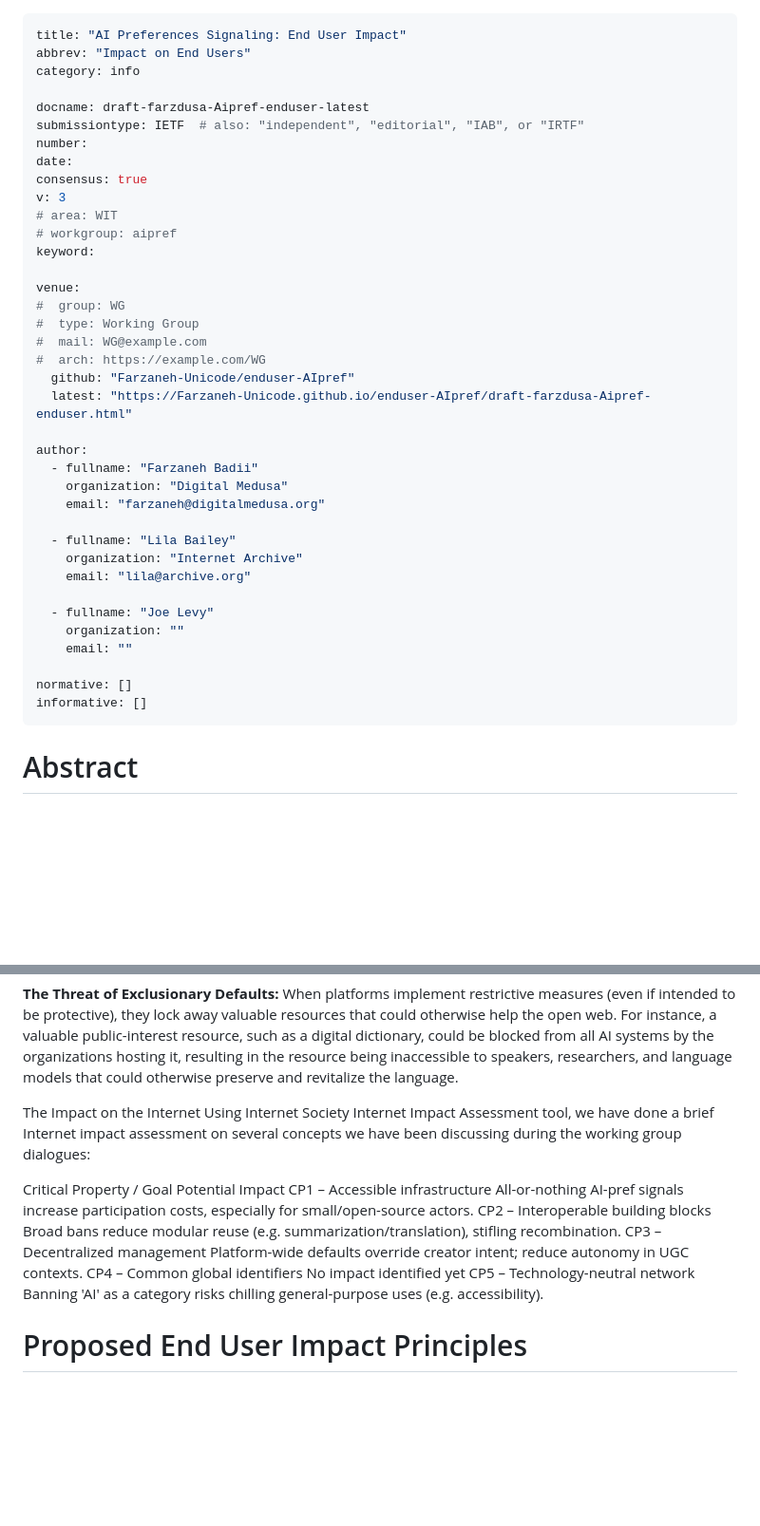
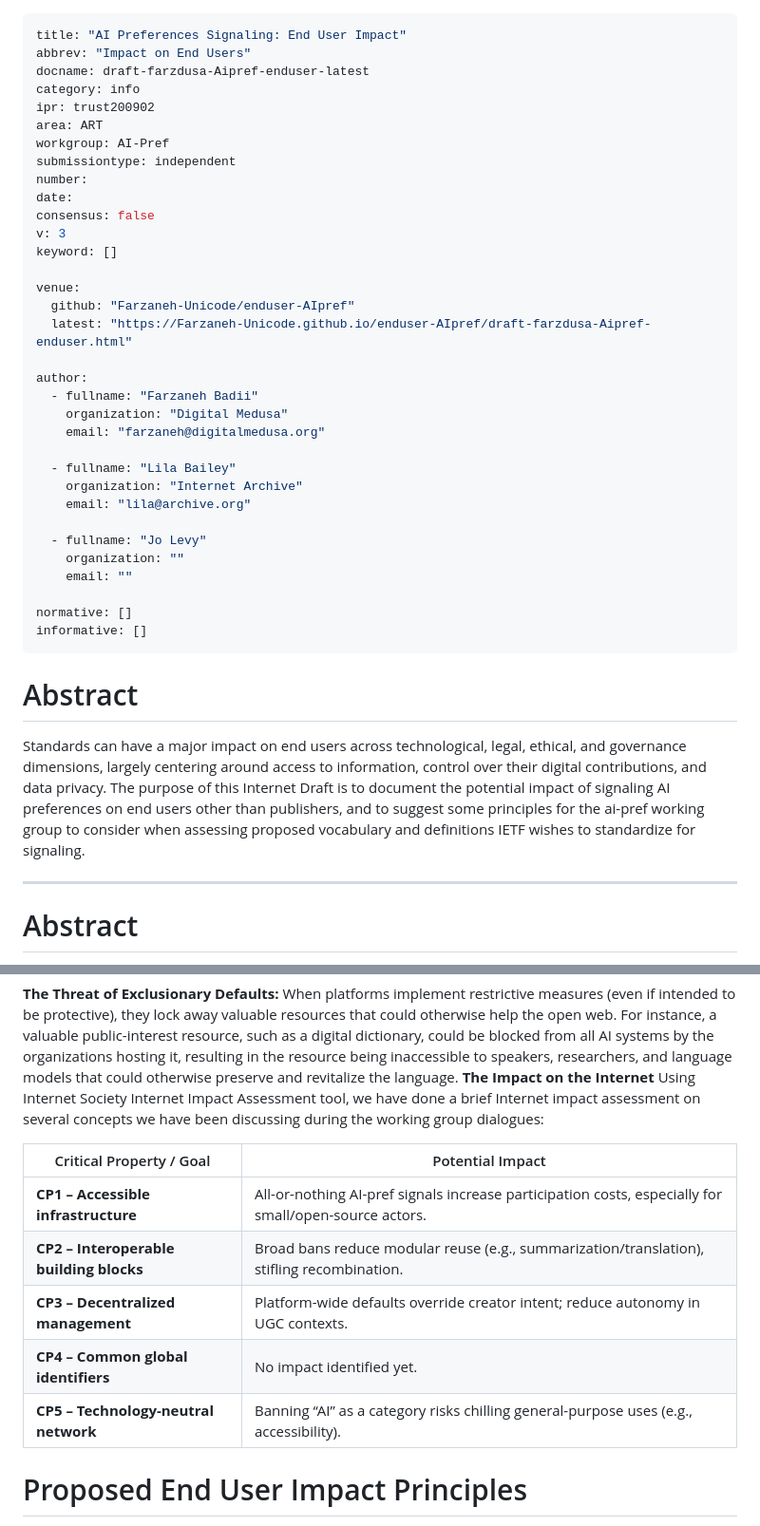
Before and after one commit to Farzaneh-Unicode/enduser-AIpref, a Markdown page: draft-farzdusa-Aipref-enduser.md, 2 parts joined by grey strips. Shown at 95% size. Drawn GitHub-style; blank space fills up the shorter version.

```diff
--- a/draft-farzdusa-Aipref-enduser.md
+++ b/draft-farzdusa-Aipref-enduser.md
@@ -1,23 +1,19 @@
 ---
 title: "AI Preferences Signaling: End User Impact"
 abbrev: "Impact on End Users"
+docname: draft-farzdusa-Aipref-enduser-latest
 category: info
-
-docname: draft-farzdusa-Aipref-enduser-latest
-submissiontype: IETF  # also: "independent", "editorial", "IAB", or "IRTF"
+ipr: trust200902
+area: ART
+workgroup: AI-Pref
+submissiontype: independent
 number:
 date:
-consensus: true
+consensus: false
 v: 3
-# area: WIT
-# workgroup: aipref
-keyword:
+keyword: []
 
 venue:
-#  group: WG
-#  type: Working Group
-#  mail: WG@example.com
-#  arch: https://example.com/WG
   github: "Farzaneh-Unicode/enduser-AIpref"
   latest: "https://Farzaneh-Unicode.github.io/enduser-AIpref/draft-farzdusa-Aipref-enduser.html"
 
@@ -30,12 +26,17 @@ author:
     organization: "Internet Archive"
     email: "lila@archive.org"
 
-  - fullname: "Joe Levy"
+  - fullname: "Jo Levy"
     organization: ""
     email: ""
 
 normative: []
 informative: []
+---
+# Abstract
+
+Standards can have a major impact on end users across technological, legal, ethical, and governance dimensions, largely centering around access to information, control over their digital contributions, and data privacy. The purpose of this Internet Draft is to document the potential impact of signaling AI preferences on end users other than publishers, and to suggest some principles for the ai-pref working group to consider when assessing proposed vocabulary and definitions IETF wishes to standardize for signaling.
+
 ---
 # Abstract
 
@@ -116,21 +117,16 @@ Consequently, the administrator "may not allow them [individual creators] to exp
 **Creation of Quasi-IP Rights:** Platforms use their ToS to create quasi-intellectual property rights intended to bind the public and impose constraints that stifle academic research and preservation, even over content they do not own the copyright to.
 
 **The Threat of Exclusionary Defaults:** When platforms implement restrictive measures (even if intended to be protective), they lock away valuable resources that could otherwise help the open web. For instance, a valuable public-interest resource, such as a digital dictionary, could be blocked from all AI systems by the organizations hosting it, resulting in the resource being inaccessible to speakers, researchers, and language models that could otherwise preserve and revitalize the language.
+**The Impact on the Internet** Using Internet Society Internet Impact Assessment tool, we have done a brief Internet impact assessment on several concepts we have been discussing during the working group dialogues:
 
-The Impact on the Internet Using Internet Society Internet Impact Assessment tool, we have done a brief Internet impact assessment on several concepts we have been discussing during the working group dialogues:
+| Critical Property / Goal        | Potential Impact                                                                                   |
+|---------------------------------|-----------------------------------------------------------------------------------------------------|
+| **CP1 – Accessible infrastructure**      | All-or-nothing AI-pref signals increase participation costs, especially for small/open-source actors. |
+| **CP2 – Interoperable building blocks** | Broad bans reduce modular reuse (e.g., summarization/translation), stifling recombination.         |
+| **CP3 – Decentralized management**       | Platform-wide defaults override creator intent; reduce autonomy in UGC contexts.                    |
+| **CP4 – Common global identifiers**      | No impact identified yet.                                                                           |
+| **CP5 – Technology-neutral network**     | Banning “AI” as a category risks chilling general-purpose uses (e.g., accessibility).               |
 
-Critical Property / Goal
-Potential Impact
-CP1 – Accessible infrastructure
-All-or-nothing AI-pref signals increase participation costs, especially for small/open-source actors.
-CP2 – Interoperable building blocks
-Broad bans reduce modular reuse (e.g. summarization/translation), stifling recombination.
-CP3 – Decentralized management
-Platform-wide defaults override creator intent; reduce autonomy in UGC contexts.
-CP4 – Common global identifiers
-No impact identified yet
-CP5 – Technology-neutral network
-Banning 'AI' as a category risks chilling general-purpose uses (e.g. accessibility).
 
 
 # Proposed End User Impact Principles
```
